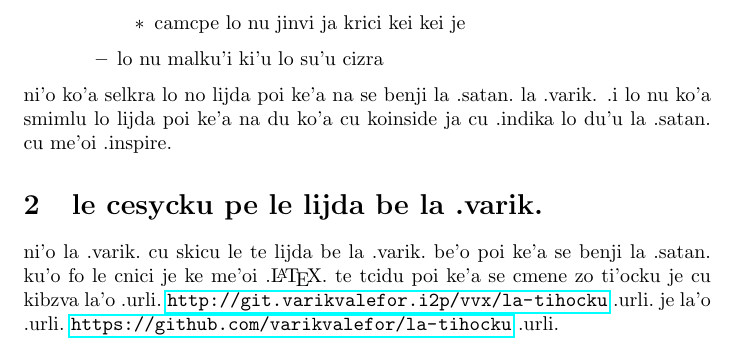
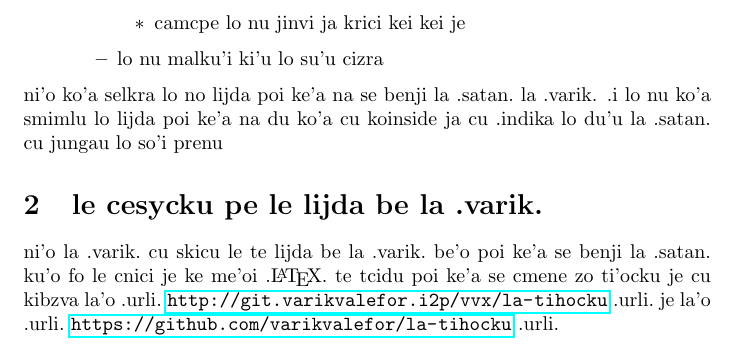
Before and after one commit to varikvalefor/varikvalefor, a LaTeX document (faq/llblv-jbo.tex): part of page 2 of 2, cut so that both start at the same text. Compiled offline with pdfLaTeX.

Commit message:
ni'o basti pe'a le me zo me'oi co'e

```diff
--- a/faq/llblv-jbo.tex
+++ b/faq/llblv-jbo.tex
@@ -46,7 +46,7 @@ ni'o le selcme be la'o glibau.\ Theistic Satanism .glibau.\ cu lijda la .varik\l
 	\end{itemize}
 \end{itemize}
 
-ni'o ko'a selkra lo no lijda poi ke'a na se benji la .satan.\ la .varik.  .i lo nu ko'a smimlu lo lijda poi ke'a na du ko'a cu koinside ja cu .indika lo du'u la .satan.\ cu me'oi .inspire.
+ni'o ko'a selkra lo no lijda poi ke'a na se benji la .satan.\ la .varik.  .i lo nu ko'a smimlu lo lijda poi ke'a na du ko'a cu koinside ja cu .indika lo du'u la .satan.\ cu jungau lo so'i prenu
 
 \section{le cesycku pe le lijda be la .varik.}
 ni'o la .varik.\ cu skicu le te lijda be la .varik.\ be'o poi ke'a se benji la .satan.\ ku'o fo le cnici je ke me'oi .\LaTeX.\ te tcidu poi ke'a se cmene zo ti'ocku je cu kibzva la'o .urli.\ \url{http://git.varikvalefor.i2p/vvx/la-tihocku} .urli.\ je la'o .urli.\ \url{https://github.com/varikvalefor/la-tihocku} .urli.
```
